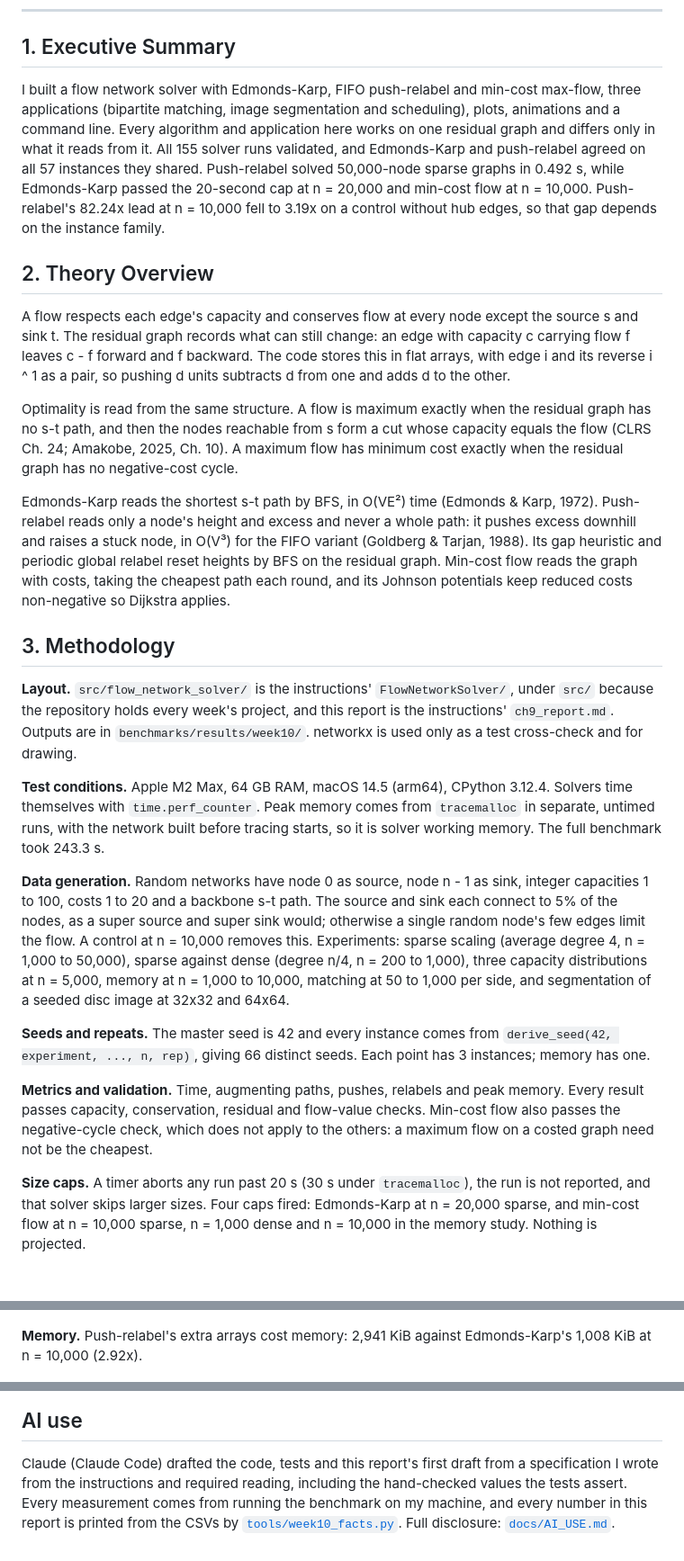
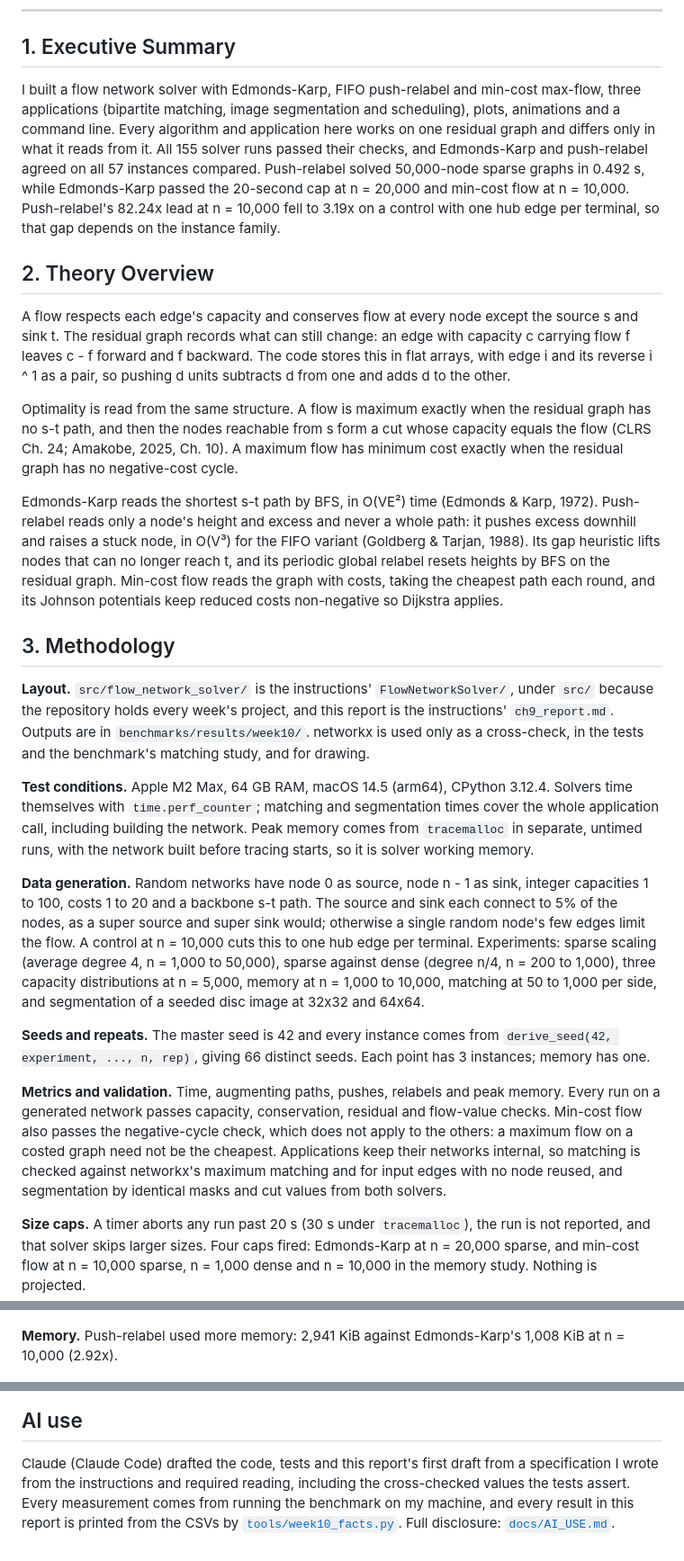
Before and after one commit to RDeibel2025/CTX-Advanced-Algorithms, a Markdown page: analysis/week10_report.md, 3 parts joined by grey strips. Shown at 90% size. GitHub-like rendering; blank space fills up the shorter version.

```diff
--- a/analysis/week10_report.md
+++ b/analysis/week10_report.md
@@ -10,7 +10,7 @@
 
 ## 1. Executive Summary
 
-I built a flow network solver with Edmonds-Karp, FIFO push-relabel and min-cost max-flow, three applications (bipartite matching, image segmentation and scheduling), plots, animations and a command line. Every algorithm and application here works on one residual graph and differs only in what it reads from it. All 155 solver runs validated, and Edmonds-Karp and push-relabel agreed on all 57 instances they shared. Push-relabel solved 50,000-node sparse graphs in 0.492 s, while Edmonds-Karp passed the 20-second cap at n = 20,000 and min-cost flow at n = 10,000. Push-relabel's 82.24x lead at n = 10,000 fell to 3.19x on a control without hub edges, so that gap depends on the instance family.
+I built a flow network solver with Edmonds-Karp, FIFO push-relabel and min-cost max-flow, three applications (bipartite matching, image segmentation and scheduling), plots, animations and a command line. Every algorithm and application here works on one residual graph and differs only in what it reads from it. All 155 solver runs passed their checks, and Edmonds-Karp and push-relabel agreed on all 57 instances compared. Push-relabel solved 50,000-node sparse graphs in 0.492 s, while Edmonds-Karp passed the 20-second cap at n = 20,000 and min-cost flow at n = 10,000. Push-relabel's 82.24x lead at n = 10,000 fell to 3.19x on a control with one hub edge per terminal, so that gap depends on the instance family.
 
 ## 2. Theory Overview
 
@@ -18,19 +18,19 @@ A flow respects each edge's capacity and conserves flow at every node except the
 
 Optimality is read from the same structure. A flow is maximum exactly when the residual graph has no s-t path, and then the nodes reachable from s form a cut whose capacity equals the flow (CLRS Ch. 24; Amakobe, 2025, Ch. 10). A maximum flow has minimum cost exactly when the residual graph has no negative-cost cycle.
 
-Edmonds-Karp reads the shortest s-t path by BFS, in O(VE²) time (Edmonds & Karp, 1972). Push-relabel reads only a node's height and excess and never a whole path: it pushes excess downhill and raises a stuck node, in O(V³) for the FIFO variant (Goldberg & Tarjan, 1988). Its gap heuristic and periodic global relabel reset heights by BFS on the residual graph. Min-cost flow reads the graph with costs, taking the cheapest path each round, and its Johnson potentials keep reduced costs non-negative so Dijkstra applies.
+Edmonds-Karp reads the shortest s-t path by BFS, in O(VE²) time (Edmonds & Karp, 1972). Push-relabel reads only a node's height and excess and never a whole path: it pushes excess downhill and raises a stuck node, in O(V³) for the FIFO variant (Goldberg & Tarjan, 1988). Its gap heuristic lifts nodes that can no longer reach t, and its periodic global relabel resets heights by BFS on the residual graph. Min-cost flow reads the graph with costs, taking the cheapest path each round, and its Johnson potentials keep reduced costs non-negative so Dijkstra applies.
 
 ## 3. Methodology
 
-**Layout.** `src/flow_network_solver/` is the instructions' `FlowNetworkSolver/`, under `src/` because the repository holds every week's project, and this report is the instructions' `ch9_report.md`. Outputs are in `benchmarks/results/week10/`. networkx is used only as a test cross-check and for drawing.
+**Layout.** `src/flow_network_solver/` is the instructions' `FlowNetworkSolver/`, under `src/` because the repository holds every week's project, and this report is the instructions' `ch9_report.md`. Outputs are in `benchmarks/results/week10/`. networkx is used only as a cross-check, in the tests and the benchmark's matching study, and for drawing.
 
-**Test conditions.** Apple M2 Max, 64 GB RAM, macOS 14.5 (arm64), CPython 3.12.4. Solvers time themselves with `time.perf_counter`. Peak memory comes from `tracemalloc` in separate, untimed runs, with the network built before tracing starts, so it is solver working memory. The full benchmark took 243.3 s.
+**Test conditions.** Apple M2 Max, 64 GB RAM, macOS 14.5 (arm64), CPython 3.12.4. Solvers time themselves with `time.perf_counter`; matching and segmentation times cover the whole application call, including building the network. Peak memory comes from `tracemalloc` in separate, untimed runs, with the network built before tracing starts, so it is solver working memory.
 
-**Data generation.** Random networks have node 0 as source, node n - 1 as sink, integer capacities 1 to 100, costs 1 to 20 and a backbone s-t path. The source and sink each connect to 5% of the nodes, as a super source and super sink would; otherwise a single random node's few edges limit the flow. A control at n = 10,000 removes this. Experiments: sparse scaling (average degree 4, n = 1,000 to 50,000), sparse against dense (degree n/4, n = 200 to 1,000), three capacity distributions at n = 5,000, memory at n = 1,000 to 10,000, matching at 50 to 1,000 per side, and segmentation of a seeded disc image at 32x32 and 64x64.
+**Data generation.** Random networks have node 0 as source, node n - 1 as sink, integer capacities 1 to 100, costs 1 to 20 and a backbone s-t path. The source and sink each connect to 5% of the nodes, as a super source and super sink would; otherwise a single random node's few edges limit the flow. A control at n = 10,000 cuts this to one hub edge per terminal. Experiments: sparse scaling (average degree 4, n = 1,000 to 50,000), sparse against dense (degree n/4, n = 200 to 1,000), three capacity distributions at n = 5,000, memory at n = 1,000 to 10,000, matching at 50 to 1,000 per side, and segmentation of a seeded disc image at 32x32 and 64x64.
 
 **Seeds and repeats.** The master seed is 42 and every instance comes from `derive_seed(42, experiment, ..., n, rep)`, giving 66 distinct seeds. Each point has 3 instances; memory has one.
 
-**Metrics and validation.** Time, augmenting paths, pushes, relabels and peak memory. Every result passes capacity, conservation, residual and flow-value checks. Min-cost flow also passes the negative-cycle check, which does not apply to the others: a maximum flow on a costed graph need not be the cheapest.
+**Metrics and validation.** Time, augmenting paths, pushes, relabels and peak memory. Every run on a generated network passes capacity, conservation, residual and flow-value checks. Min-cost flow also passes the negative-cycle check, which does not apply to the others: a maximum flow on a costed graph need not be the cheapest. Applications keep their networks internal, so matching is checked against networkx's maximum matching and for input edges with no node reused, and segmentation by identical masks and cut values from both solvers.
 
 **Size caps.** A timer aborts any run past 20 s (30 s under `tracemalloc`), the run is not reported, and that solver skips larger sizes. Four caps fired: Edmonds-Karp at n = 20,000 sparse, and min-cost flow at n = 10,000 sparse, n = 1,000 dense and n = 10,000 in the memory study. Nothing is projected.
 
@@ -78,7 +78,7 @@ Push-relabel needed only 5.53 operations per node and 3.0 global relabels at n =
 
 ![push-relabel convergence](https://raw.githubusercontent.com/RDeibel2025/CTX-Advanced-Algorithms/main/benchmarks/results/week10/pr_convergence.png)
 
-**Memory.** Push-relabel's extra arrays cost memory: 2,941 KiB against Edmonds-Karp's 1,008 KiB at n = 10,000 (2.92x).
+**Memory.** Push-relabel used more memory: 2,941 KiB against Edmonds-Karp's 1,008 KiB at n = 10,000 (2.92x).
 
 ![memory use](https://raw.githubusercontent.com/RDeibel2025/CTX-Advanced-Algorithms/main/benchmarks/results/week10/memory_use.png)
 
@@ -103,7 +103,7 @@ One residual graph supported three solvers and three applications, and each read
 
 Claude (Claude Code) drafted the code, tests and this report's first draft from a
 specification I wrote from the instructions and required reading, including the
-hand-checked values the tests assert. Every measurement comes from running the benchmark on
-my machine, and every number in this report is printed from the CSVs by
+cross-checked values the tests assert. Every measurement comes from running the benchmark on
+my machine, and every result in this report is printed from the CSVs by
 [`tools/week10_facts.py`](https://github.com/RDeibel2025/CTX-Advanced-Algorithms/blob/main/tools/week10_facts.py).
 Full disclosure: [`docs/AI_USE.md`](https://github.com/RDeibel2025/CTX-Advanced-Algorithms/blob/main/docs/AI_USE.md).
```
Also changed, not shown: other parts of analysis/week10_report.md (+6 -6 lines), benchmarks/results/week10/runtime_scaling.png, 5 other files.
